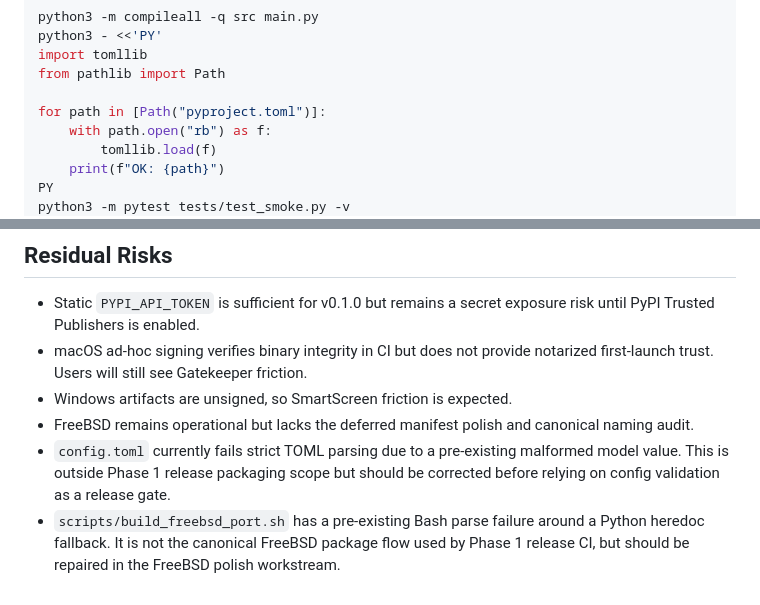
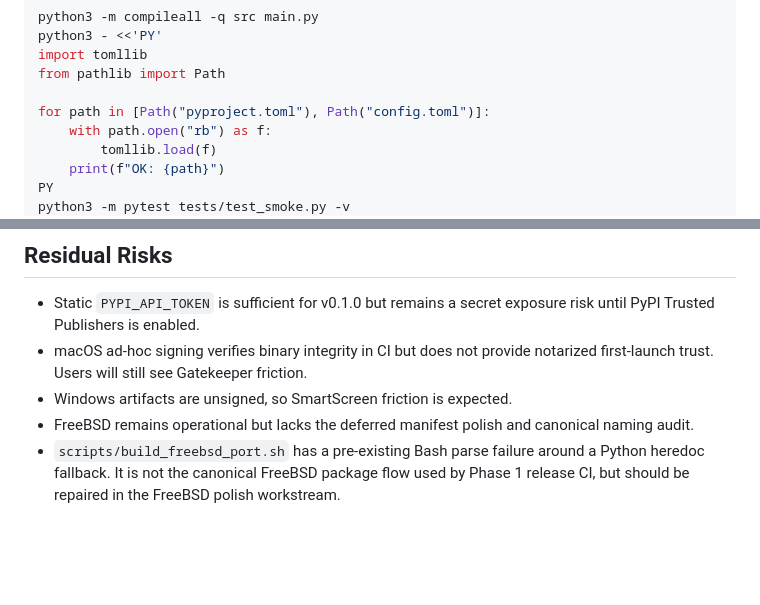
Before and after one commit to SSobol77/ecli, a Markdown page: docs/planning/phase1-implementation-report.md, 2 parts joined by grey strips. Rendered like a GitHub page; blank space fills up the shorter version.

Commit message:
docs(report): remove config.toml residual risk after PR #19 (#20)
config.toml strict-parsing failure was fixed in PR #19. Update
the Phase 1 implementation report:
  - Pre-flight verification now includes config.toml.
  - Residual risk entry for config.toml removed.

build_freebsd_port.sh remains in residual risks (deferred to
Workstream D / v0.2).

```diff
--- a/docs/planning/phase1-implementation-report.md
+++ b/docs/planning/phase1-implementation-report.md
@@ -175,7 +175,7 @@ python3 - <<'PY'
 import tomllib
 from pathlib import Path
 
-for path in [Path("pyproject.toml")]:
+for path in [Path("pyproject.toml"), Path("config.toml")]:
     with path.open("rb") as f:
         tomllib.load(f)
     print(f"OK: {path}")
@@ -260,9 +260,6 @@ Actions when the failure mode is safe to retry.
 - Windows artifacts are unsigned, so SmartScreen friction is expected.
 - FreeBSD remains operational but lacks the deferred manifest polish and
   canonical naming audit.
-- `config.toml` currently fails strict TOML parsing due to a pre-existing
-  malformed model value. This is outside Phase 1 release packaging scope but
-  should be corrected before relying on config validation as a release gate.
 - `scripts/build_freebsd_port.sh` has a pre-existing Bash parse failure around a
   Python heredoc fallback. It is not the canonical FreeBSD package flow used by
   Phase 1 release CI, but should be repaired in the FreeBSD polish workstream.
```
